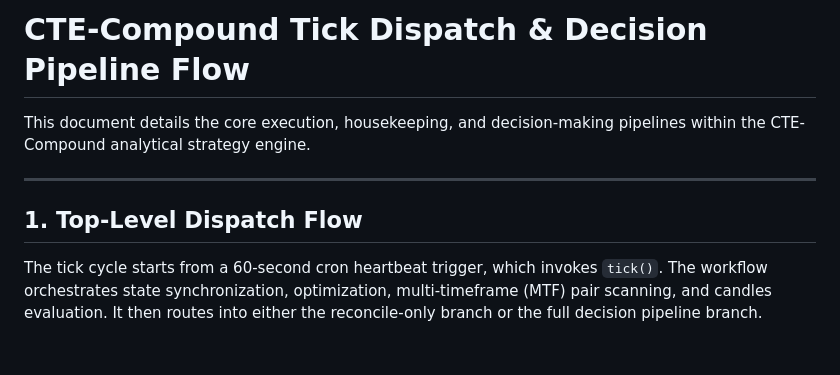
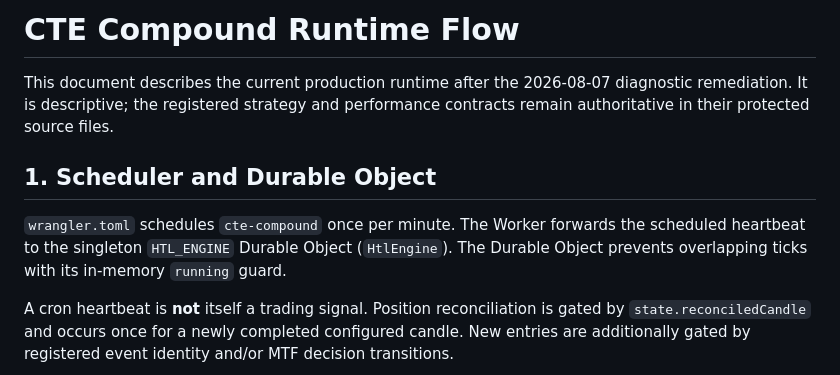
Before and after one commit to edbrowncte/cte-compound, a Markdown page: docs/TICK_FLOW.md, the part around one of its changes. Rendered like a GitHub page; blank space fills up the shorter version.

Commit message:
docs: synchronize runtime flow with certified production engine

```diff
--- a/docs/TICK_FLOW.md
+++ b/docs/TICK_FLOW.md
@@ -1,10 +1,10 @@
-# CTE-Compound Tick Dispatch & Decision Pipeline Flow
+# CTE Compound Runtime Flow
 
-This document details the core execution, housekeeping, and decision-making pipelines within the CTE-Compound analytical strategy engine.
+This document describes the current production runtime after the 2026-08-07 diagnostic remediation. It is descriptive; the registered strategy and performance contracts remain authoritative in their protected source files.
 
----
+## 1. Scheduler and Durable Object
 
-## 1. Top-Level Dispatch Flow
+`wrangler.toml` schedules `cte-compound` once per minute. The Worker forwards the scheduled heartbeat to the singleton `HTL_ENGINE` Durable Object (`HtlEngine`). The Durable Object prevents overlapping ticks with its in-memory `running` guard.
 
-The tick cycle starts from a 60-second cron heartbeat trigger, which invokes `tick()`. The workflow orchestrates state synchronization, optimization, multi-timeframe (MTF) pair scanning, and candles evaluation. It then routes into either the reconcile-only branch or the full decision pipeline branch.
+A cron heartbeat is **not** itself a trading signal. Position reconciliation is gated by `state.reconciledCandle` and occurs once for a newly completed configured candle. New entries are additionally gated by registered event identity and/or MTF decision transitions.
 
```
Also changed, not shown: other parts of docs/TICK_FLOW.md (+61 -95 lines).
